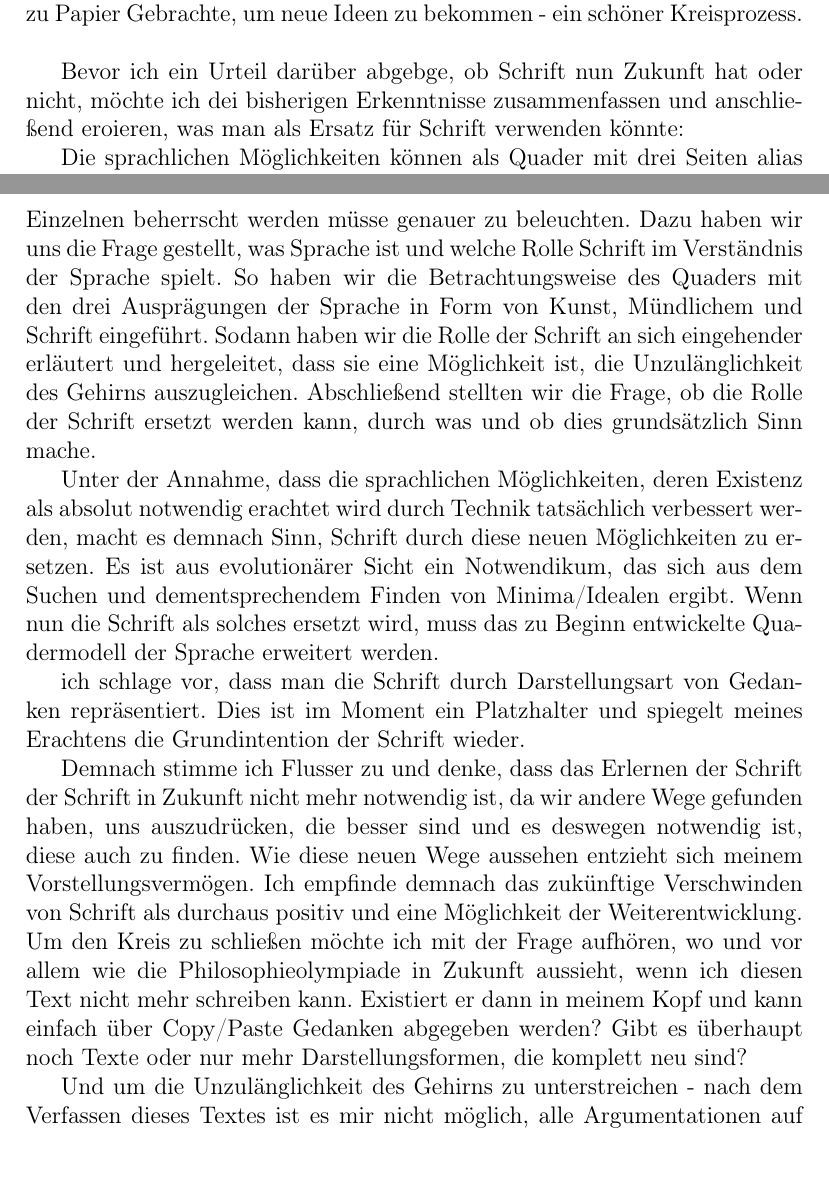
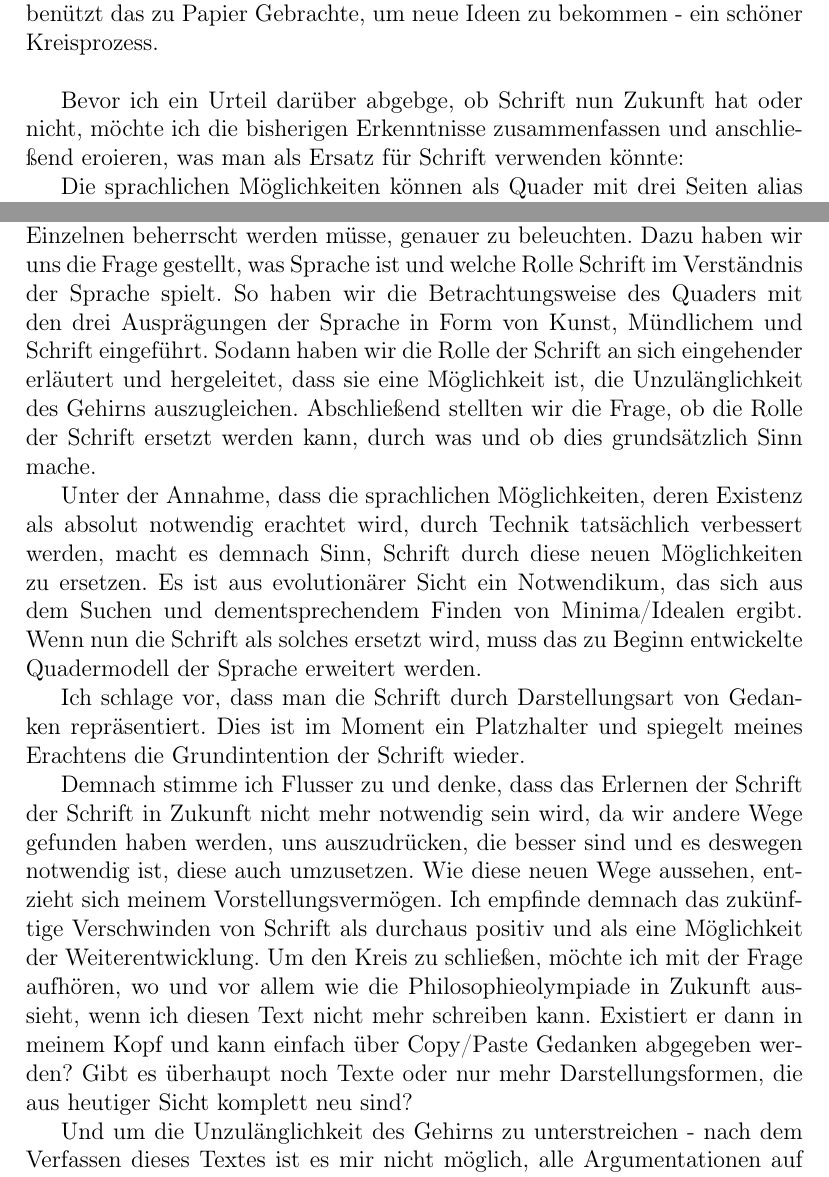
Before and after one commit to Progklui/FloKluiPhilosophyEssay, a LaTeX document (Philolympics2018/Gedanken_zur_Schrift/Essay_Philolympics2018_Landesbewerb_FlorianKlui.tex): two parts of pages 4 and 6 of 6, joined at a grey line, cut so that both start at the same text. Compiled offline with pdfLaTeX.

Commit message:
Improved essay about thoughts about the script.
 On branch master
 Changes to be committed:
	modified:   Philolympics2018/Gedanken_zur_Schrift/Essay_Philolympics2018_Landesbewerb_FlorianKlui.pdf
	modified:   Philolympics2018/Gedanken_zur_Schrift/Essay_Philolympics2018_Landesbewerb_FlorianKlui.tex

```diff
--- a/Philolympics2018/Gedanken_zur_Schrift/Essay_Philolympics2018_Landesbewerb_FlorianKlui.tex
+++ b/Philolympics2018/Gedanken_zur_Schrift/Essay_Philolympics2018_Landesbewerb_FlorianKlui.tex
@@ -41,9 +41,9 @@
 
   Betrachten wir dazu den Zeck und die Möglichkeiten der Schrift etwas genauer:
 
-  Schrift dient zur Dokumentation. Dies ist vermutlich einer der ursprünglichsten Gründe, warum sie überhaupt entstand. Man benötigte sie, um Dinge festzuhalten, an Generationen weiterzugeben\footnote{was mit einem notgedrungenem Wissenstransfer - der für die Entwicklung und Fortschritt notwendig ist einhergeht}. Ebenso ist sie ein Mittel, um die Wirklichkeiten in denen die einzelnen Menschen leben von einem Individuum zum anderen zu transferieren\footnote{für den Physiker bietet sich ein Vergleihc mit der Koordinatentransformation an- Sprache und Schrift sind \textit{Koordinatentransformationen} zwischen den Wirklichkeiten der Menschen}. Der letzte Punkt, den ich nun aufzähle behandelt die Unzulänglichkeit unseres Gehirns. Dieses ist zu erstaunlichen Leistungen fähig, doch mangelt es meines Erachtens am sogenannten Arbeitsspeicher, der entweder zu knapp bemessen oder zu sehr von den für uns als selbstverständlich erachteten die Dingen in Anspruch genommen wird\footnote{Bilderkennung, unbewusste Denkprozesse, unbewusste Steuerung der Muskulatur, usw.}. Den Grund außer Acht lassend, denke ich, dass der Arbeitsspeicher zu knapp bemessen ist. Die wenigsten können sich eine Nummer auf den ersten Blick merken oder Schlussfolgerungen, die drei oder mehr aufeinanderfolgende Schritte inkludieren beim ersten Mal im Gedächtnis behalten. Aufgrund dieser Unzulänglichkeit hat der Mensch die Schrift kreiert. Mit ihr in allen Erscheinungsformen kann er all die Dinge darstellen, die er sich nur schwer oder gar nicht vorstellen kann. Er bringt seine Ideen zu Papier und benützt das zu Papier Gebrachte, um neue Ideen zu bekommen - ein schöner Kreisprozess.\\
+  Schrift dient zum Einen zur Dokumentation. Dies ist vermutlich einer der ursprünglichsten Gründe, warum sie überhaupt entstand. Man benötigte sie, um Dinge festzuhalten, an Generationen weiterzugeben\footnote{was mit einem notgedrungenem Wissenstransfer - der für die Entwicklung und Fortschritt notwendig ist - einhergeht}. Ebenso ist sie ein Mittel, um die Wirklichkeiten in denen die einzelnen Menschen leben von einem Individuum zum anderen zu transferieren\footnote{für den Physiker bietet sich ein Vergleich mit der Koordinatentransformation an - Sprache und Schrift sind \textit{Koordinatentransformationen} zwischen den Wirklichkeiten der Menschen}. Der letzte Punkt, den ich nun aufzähle behandelt die Unzulänglichkeit unseres Gehirns. Dieses ist zu erstaunlichen Leistungen fähig, doch mangelt es meines Erachtens am sogenannten Arbeitsspeicher, der entweder zu knapp bemessen oder zu sehr von den für uns als selbstverständlich erachteten die Dingen in Anspruch genommen wird\footnote{Bilderkennung, unbewusste Denkprozesse, unbewusste Steuerung der Muskulatur, usw.}. Den Grund außer Acht lassend, denke ich, dass der Arbeitsspeicher zu knapp bemessen ist. Die wenigsten können sich eine Nummer auf den ersten Blick merken oder Schlussfolgerungen, die drei oder mehr aufeinanderfolgende Schritte inkludieren beim ersten Mal im Gedächtnis behalten. Aufgrund dieser Unzulänglichkeit hat der Mensch die Schrift kreiert. Mit ihr in allen Erscheinungsformen kann er all die Dinge darstellen, die er sich nur schwer oder gar nicht vorstellen kann. Er bringt seine Ideen zu Papier und benützt das zu Papier Gebrachte, um neue Ideen zu bekommen - ein schöner Kreisprozess.\\
 
-  Bevor ich ein Urteil darüber abgebge, ob Schrift nun Zukunft hat oder nicht, möchte ich dei bisherigen Erkenntnisse zusammenfassen und anschließend eroieren, was man als Ersatz für Schrift verwenden könnte:
+  Bevor ich ein Urteil darüber abgebge, ob Schrift nun Zukunft hat oder nicht, möchte ich die bisherigen Erkenntnisse zusammenfassen und anschließend eroieren, was man als Ersatz für Schrift verwenden könnte:
 
   Die sprachlichen Möglichkeiten können als Quader mit drei Seiten alias Eigenschaften aufgefasst werden, dessen Volumen mit den soeben genannten korreliert. Eine Vergrößerung des Volumens ist erstrebenswert, wenn das Ziel die Weiterentwicklung der Menschheit sein sollte. Schrift als eine Seite des Quaders erfüllt mehrere Aufgaben, unter anderem die der Kompensation der Unzulänglichkeit des Menschen. Schrift dient demnach zum Festhalten von Ideen und hilft anderen Menschen, diese Ideen in ihre Wirklichkeiten\footnote{der Begriff der Wirklichkeiten wird in Anlehnung an jene von Paul Watzlawick getätigt} aufzunehmen. Welche Möglichkeiten existieren nun, dies zu kompensieren wenn Schrift nicht mehr vorhanden ist, wie von Flusser prognostiziert? Ist es überhaupt wert, dies zu kompensieren oder gibt es eindeutig bessere Möglichkeiten?
 
@@ -55,13 +55,13 @@
 
   Betrachten wir hierzu, wie das Leben funktioniert und versuchen daraus, einen Sinn abzuleiten. Eine treibende Kraft der Natur, wie sie direkt unser Leben beeinflusst ist das Prinzip des Stärkeren, auf dem Darwin seine Evolutionstheorie begründet. Er meint damit, dass jener überlebt, der die Möglichkeiten besser ausnützt und demnach überlebt. Alles andere wird, durch was auch immer, ausgeschieden. Wenn nun das Prinzip des Besseren/Stärkeren gilt, könnte dies nicht bedeuten, dass das Finden des Besten/Stärksten das Ziel ist? Es ist wie mit dem Finden eines Minima einer Funktion, deren es bei komplexen Funktionen viele gibt. Das Ziel des Lebens ist das Finden eines globalen Minima, auf dem man sich letztlich ausruhen kann. Der Trick dabei? Es gibt kein globales Minima, sondern nur lokale, die an sich unbefriedigend sind\footnote{ein anschaulicher Vergleich bietet sich mit dem Prinzip des Ideals von Platon an - es gibt ein ideales Pferd, das man zwar nicht beschreiben kann, dem man sich aber beliebig genau annähern kann. Ich verwende die Überlegung von Minima deswegen, da ich es aus der Mathematik herausnehme, was im weiteren Sinne eine mathematische Deutung und Interpretation des Lebens ermöglicht - es erwächst somit, sofern man das Leben in abstrakter Form als eine Funktion mit Minima und Maxima darstellt eine mathematische Repräsentation, die aufzustellen hier nicht zweckbringend und vor allem in der verfügbaren Zeit nicht möglich ist}. Aus dieser Argumentation ergibt sich, dass der Mensch einer Entwicklung benötigt und sich nicht einfach ausruhen kann. Er kann nicht das Denken an sich als eine Eigenschaft, die ihn zu dem macht, was er ist, einfach so aufgeben und dennoch das bleiben, was er ist.\\
 
-  Um zum Ende zu kommen fassen wir alles noch einmal zusammen: es galt, die Behauptung von Villem Flusser, dass Schrift in Zukunft nur noch von Einzelnen beherrscht werden müsse genauer zu beleuchten. Dazu haben wir uns die Frage gestellt, was Sprache ist und welche Rolle Schrift im Verständnis der Sprache spielt. So haben wir die Betrachtungsweise des Quaders mit den drei Ausprägungen der Sprache in Form von Kunst, Mündlichem und Schrift eingeführt. Sodann haben wir die Rolle der Schrift an sich eingehender erläutert und hergeleitet, dass sie eine Möglichkeit ist, die Unzulänglichkeit des Gehirns auszugleichen. Abschließend stellten wir die Frage, ob die Rolle der Schrift ersetzt werden kann, durch was und ob dies grundsätzlich Sinn mache.
+  Um zum Ende zu kommen fassen wir alles noch einmal zusammen: es galt, die Behauptung von Villem Flusser, dass Schrift in Zukunft nur noch von Einzelnen beherrscht werden müsse, genauer zu beleuchten. Dazu haben wir uns die Frage gestellt, was Sprache ist und welche Rolle Schrift im Verständnis der Sprache spielt. So haben wir die Betrachtungsweise des Quaders mit den drei Ausprägungen der Sprache in Form von Kunst, Mündlichem und Schrift eingeführt. Sodann haben wir die Rolle der Schrift an sich eingehender erläutert und hergeleitet, dass sie eine Möglichkeit ist, die Unzulänglichkeit des Gehirns auszugleichen. Abschließend stellten wir die Frage, ob die Rolle der Schrift ersetzt werden kann, durch was und ob dies grundsätzlich Sinn mache.
 
-  Unter der Annahme, dass die sprachlichen Möglichkeiten, deren Existenz als absolut notwendig erachtet wird durch Technik tatsächlich verbessert werden, macht es demnach Sinn, Schrift durch diese neuen Möglichkeiten zu ersetzen. Es ist aus evolutionärer Sicht ein Notwendikum, das sich aus dem Suchen und dementsprechendem Finden von Minima/Idealen ergibt. Wenn nun die Schrift als solches ersetzt wird, muss das zu Beginn entwickelte Quadermodell der Sprache erweitert werden.
+  Unter der Annahme, dass die sprachlichen Möglichkeiten, deren Existenz als absolut notwendig erachtet wird, durch Technik tatsächlich verbessert werden, macht es demnach Sinn, Schrift durch diese neuen Möglichkeiten zu ersetzen. Es ist aus evolutionärer Sicht ein Notwendikum, das sich aus dem Suchen und dementsprechendem Finden von Minima/Idealen ergibt. Wenn nun die Schrift als solches ersetzt wird, muss das zu Beginn entwickelte Quadermodell der Sprache erweitert werden.
 
-  ich schlage vor, dass man die Schrift durch Darstellungsart von Gedanken repräsentiert. Dies ist im Moment ein Platzhalter und spiegelt meines Erachtens die Grundintention der Schrift wieder.
+  Ich schlage vor, dass man die Schrift durch Darstellungsart von Gedanken repräsentiert. Dies ist im Moment ein Platzhalter und spiegelt meines Erachtens die Grundintention der Schrift wieder.
 
-  Demnach stimme ich Flusser zu und denke, dass das Erlernen der Schrift der Schrift in Zukunft nicht mehr notwendig ist, da wir andere Wege gefunden haben, uns auszudrücken, die besser sind und es deswegen notwendig ist, diese auch zu finden. Wie diese neuen Wege aussehen entzieht sich meinem Vorstellungsvermögen. Ich empfinde demnach das zukünftige Verschwinden von Schrift als durchaus positiv und eine Möglichkeit der Weiterentwicklung. Um den Kreis zu schließen möchte ich mit der Frage aufhören, wo und vor allem wie die Philosophieolympiade in Zukunft aussieht, wenn ich diesen Text nicht mehr schreiben kann. Existiert er dann in meinem Kopf und kann einfach über Copy/Paste Gedanken abgegeben werden? Gibt es überhaupt noch Texte oder nur mehr Darstellungsformen, die komplett neu sind?
+  Demnach stimme ich Flusser zu und denke, dass das Erlernen der Schrift der Schrift in Zukunft nicht mehr notwendig sein wird, da wir andere Wege gefunden haben werden, uns auszudrücken, die besser sind und es deswegen notwendig ist, diese auch umzusetzen. Wie diese neuen Wege aussehen, entzieht sich meinem Vorstellungsvermögen. Ich empfinde demnach das zukünftige Verschwinden von Schrift als durchaus positiv und als eine Möglichkeit der Weiterentwicklung. Um den Kreis zu schließen, möchte ich mit der Frage aufhören, wo und vor allem wie die Philosophieolympiade in Zukunft aussieht, wenn ich diesen Text nicht mehr schreiben kann. Existiert er dann in meinem Kopf und kann einfach über Copy/Paste Gedanken abgegeben werden? Gibt es überhaupt noch Texte oder nur mehr Darstellungsformen, die aus heutiger Sicht komplett neu sind?
 
   Und um die Unzulänglichkeit des Gehirns zu unterstreichen - nach dem Verfassen dieses Textes ist es mir nicht möglich, alle Argumentationen auf einmal im Kopf in Form eines Bildes zu behalten - nur durch nachdenken gelingt es, die einzelnen Fragmente herauszunehmen und langsam, Schritt für Schritt aneinander zu stückeln. Deswegen habe ich ja meine Gedanken mithilfe der Schrift niedergeschrieben und das Niedergeschriebene dazu verwendet, mir durch Rückkoppelung weitere Gedanken zu machen - ein Kreislauf.
 
```
Also changed, not shown: Philolympics2018/Gedanken_zur_Schrift/Essay_Philolympics2018_Landesbewerb_FlorianKlui.pdf, Philolympics2018/Gedanken_zur_Schrift/Essay_Philolympics2018_Landesbewerb_FlorianKlui.tex (8 more changed lines).
